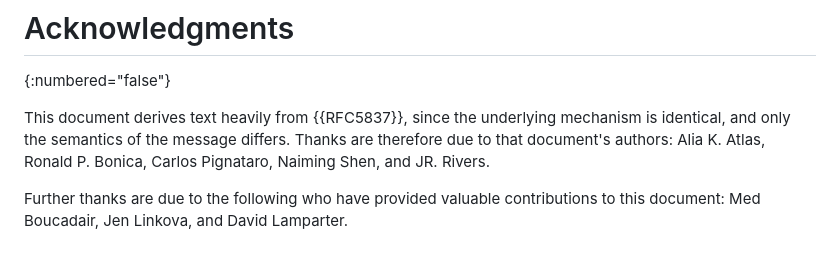
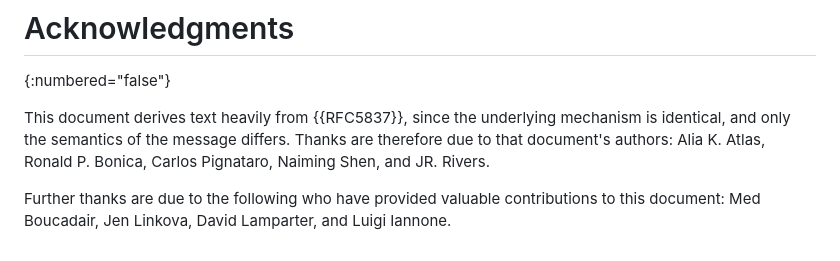
Before and after one commit to fenner/icmp-node-id, a Markdown page: draft-ietf-intarea-extended-icmp-nodeid.md, the part around the change. GitHub-like rendering.

Commit message:
acks += Luigi

```diff
--- a/draft-ietf-intarea-extended-icmp-nodeid.md
+++ b/draft-ietf-intarea-extended-icmp-nodeid.md
@@ -416,4 +416,4 @@ Naiming Shen, and JR. Rivers.
 
 Further thanks are due to the following who have provided
 valuable contributions to this document: Med Boucadair,
-Jen Linkova, and David Lamparter.
+Jen Linkova, David Lamparter, and Luigi Iannone.
```
